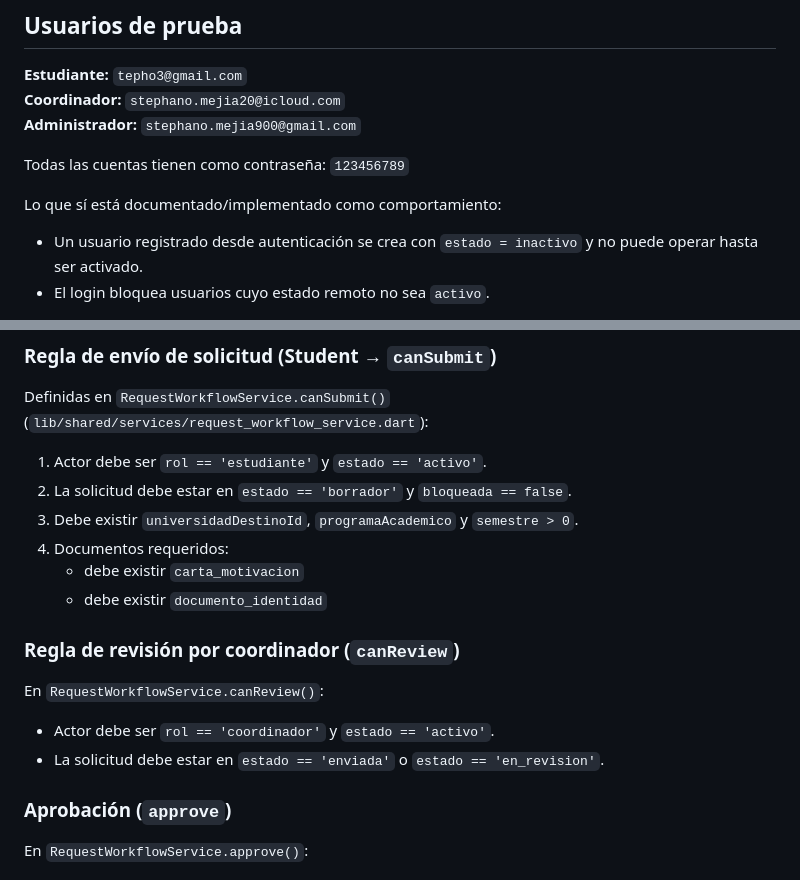
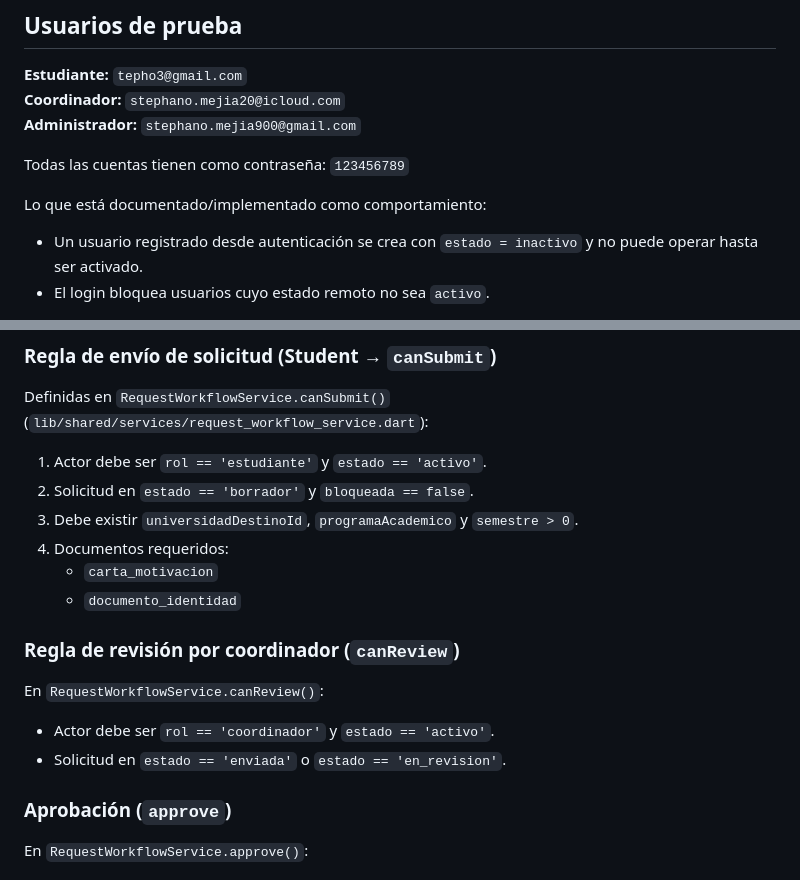
Before and after one commit to Stephanomejia17/solicitudes_movilidad_academica, a Markdown page: README.md, 2 parts joined by grey strips. Rendered like a GitHub page.

```diff
--- a/README.md
+++ b/README.md
@@ -27,7 +27,7 @@ La navegación se decide con el rol y estado actual del usuario en `RootView` (`
 
 Todas las cuentas tienen como contraseña: `123456789`
 
-Lo que sí está documentado/implementado como comportamiento:
+Lo que está documentado/implementado como comportamiento:
 - Un usuario registrado desde autenticación se crea con `estado = inactivo` y no puede operar hasta ser activado.
 - El login bloquea usuarios cuyo estado remoto no sea `activo`.
 
@@ -75,16 +76,16 @@ El repositorio remoto utiliza `FirestoreCollections` para mapear entidades:
 ### Regla de envío de solicitud (Student → `canSubmit`)
 Definidas en `RequestWorkflowService.canSubmit()` (`lib/shared/services/request_workflow_service.dart`):
 1. Actor debe ser `rol == 'estudiante'` y `estado == 'activo'`.
-2. La solicitud debe estar en `estado == 'borrador'` y `bloqueada == false`.
+2. Solicitud en `estado == 'borrador'` y `bloqueada == false`.
 3. Debe existir `universidadDestinoId`, `programaAcademico` y `semestre > 0`.
 4. Documentos requeridos:
-   - debe existir `carta_motivacion`
-   - debe existir `documento_identidad`
+   - `carta_motivacion`
+   - `documento_identidad`
 
 ### Regla de revisión por coordinador (`canReview`)
 En `RequestWorkflowService.canReview()`:
 - Actor debe ser `rol == 'coordinador'` y `estado == 'activo'`.
-- La solicitud debe estar en `estado == 'enviada'` o `estado == 'en_revision'`.
+- Solicitud en `estado == 'enviada'` o `estado == 'en_revision'`.
 
 ### Aprobación (`approve`)
 En `RequestWorkflowService.approve()`:
```
Also changed, not shown: other parts of README.md (+47 -28 lines), README_fusion.md (deleted, +0 -227 lines).
